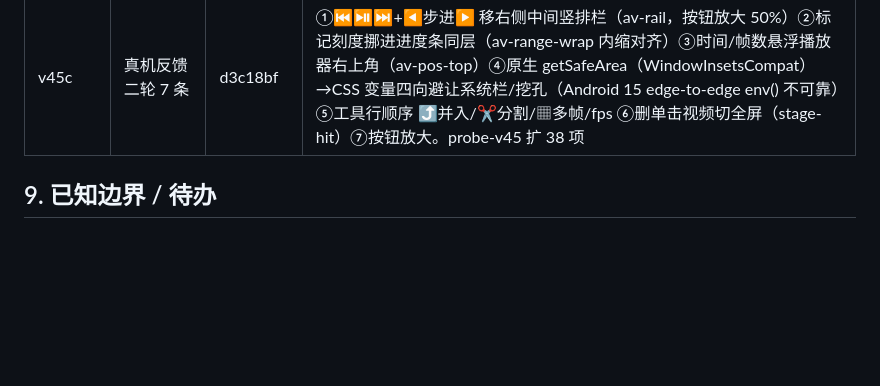
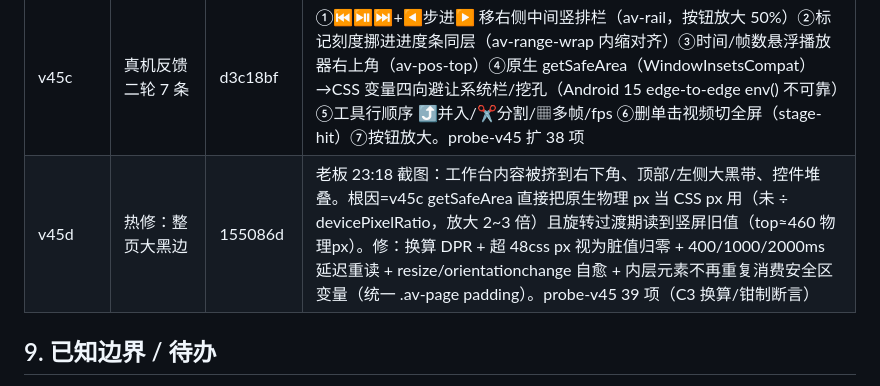
Before and after one commit to SinigLi/supersplat-apk, a Markdown page: docs/DIRECTOR.md, the part around the change. GitHub-like rendering; blank space fills up the shorter version.

Commit message:
docs: v45d row

```diff
--- a/docs/DIRECTOR.md
+++ b/docs/DIRECTOR.md
@@ -342,6 +342,7 @@ node tests/probe-bottom.mjs  # 底栏按钮量测 + 截图
 | v45 | P2 视频工作台 | 9a415df | 三模式新建（R4：3D/视频/音频，AV 工程媒体不进包）；av-store/av-ui Web 层（清单自然序+标号解析 auto-N、标记 split/merge_prev/multiframe_ref、吸附±半帧、帧量化、fps rVFC 自动估算+手动修正、导出 moyutai.marks.v1 降序）；MediaServerPlugin 原生层（SAF 目录授权+持久化、127.0.0.1 随机端口 HTTP Range 流服务器、路径索引防穿越、MIME 白名单）；network_security_config 仅放行 loopback 明文；SaveImage.shareFile（JSON 导出走系统分享）；probe-v45 31 项全过 |
 | v45b | 真机反馈 6 条 | 5f00cf9 | ①进工作台强制横屏（MediaServer.lockLandscape 原生 Activity 级+JS 兑底，返回解锁）②补 ⏯ 播放按钮（v45 漏实现，也是 fps 采不到的根因）③帧数常显（fps 未估算按 25）④游标命中 ±半帧按钮变红「移除」态+播放条点选吸附 ⑤多帧不再被 fps 阻塞 ⑥布局照抄 r6 原型（工具行单行+播放条 ⏮⏯⏭）。probe-v45 扩到 36 项；修探针假失败：随机 CDP 端口+独立 profile+孤儿进程清理 |
 | v45c | 真机反馈二轮 7 条 | d3c18bf | ①⏮⏯⏭+◀步进▶ 移右侧中间竖排栏（av-rail，按钮放大 50%）②标记刻度挪进进度条同层（av-range-wrap 内缩对齐）③时间/帧数悬浮播放器右上角（av-pos-top）④原生 getSafeArea（WindowInsetsCompat）→CSS 变量四向避让系统栏/挖孔（Android 15 edge-to-edge env() 不可靠）⑤工具行顺序 ⤴并入/✂分割/▦多帧/fps ⑥删单击视频切全屏（stage-hit）⑦按钮放大。probe-v45 扩 38 项 |
+| v45d | 热修：整页大黑边 | 155086d | 老板 23:18 截图：工作台内容被挤到右下角、顶部/左侧大黑带、控件堆叠。根因=v45c getSafeArea 直接把原生物理 px 当 CSS px 用（未 ÷ devicePixelRatio，放大 2~3 倍）且旋转过渡期读到竖屏旧值（top≈460 物理px）。修：换算 DPR + 超 48css px 视为脏值归零 + 400/1000/2000ms 延迟重读 + resize/orientationchange 自愈 + 内层元素不再重复消费安全区变量（统一 .av-page padding）。probe-v45 39 项（C3 换算/钳制断言）|
 
 ## 9. 已知边界 / 待办
 
```
